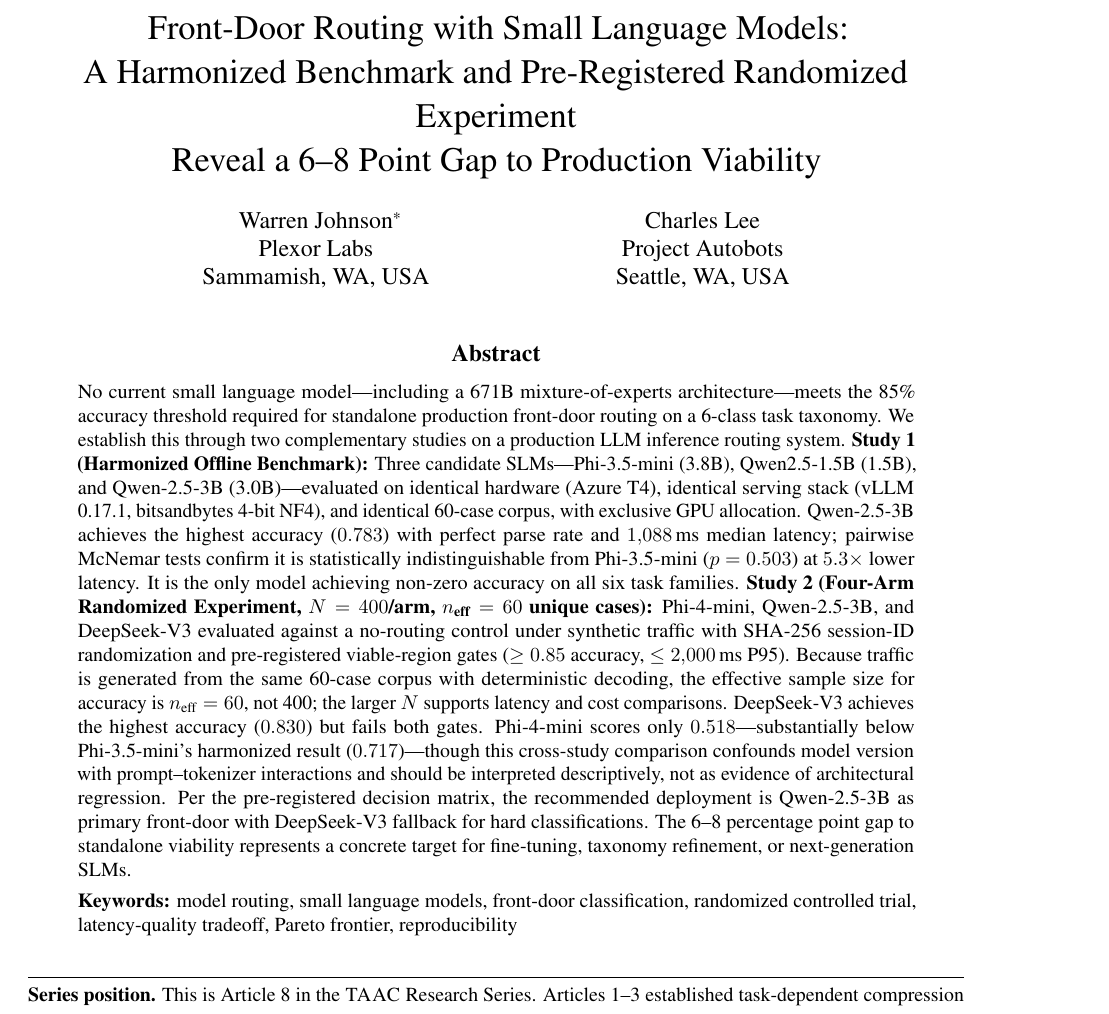
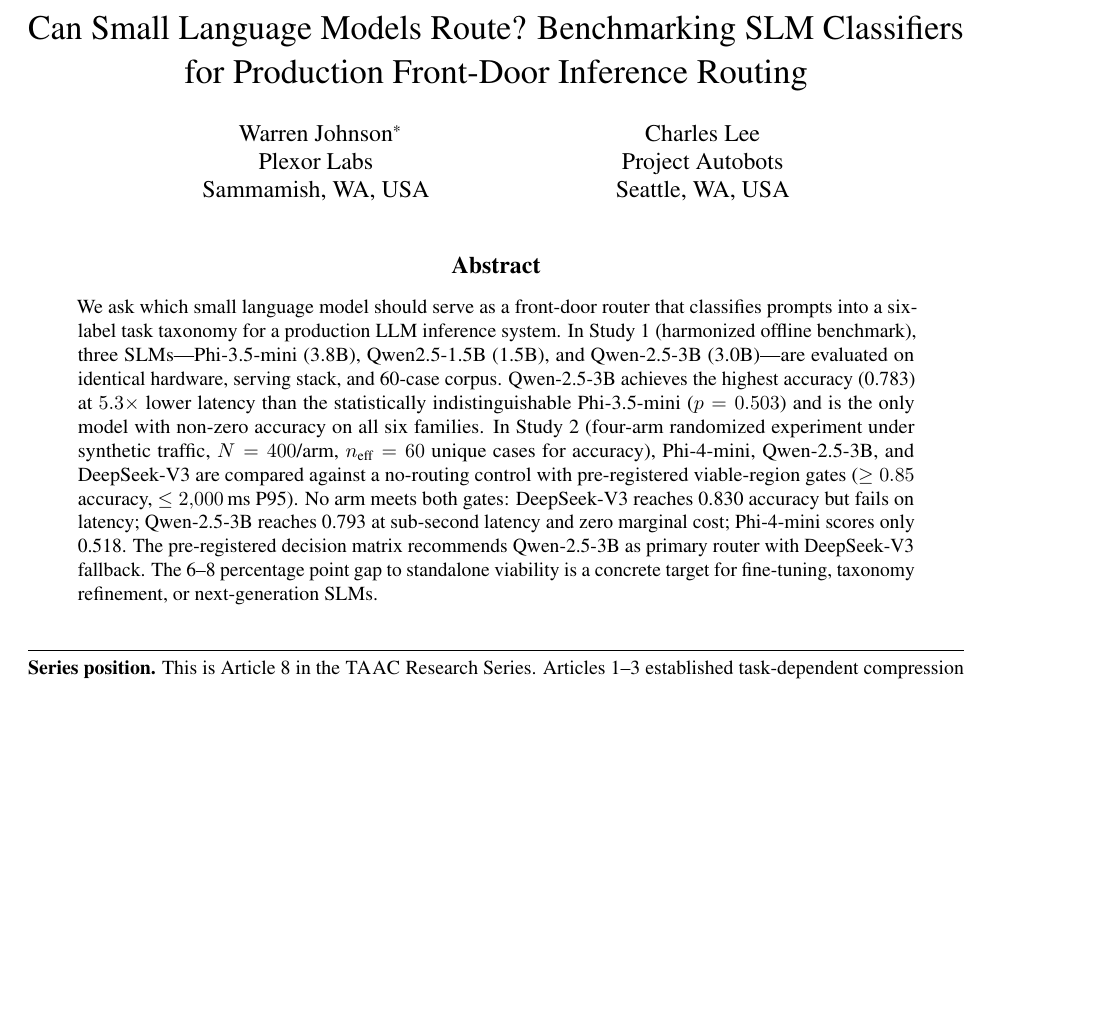
Before and after one commit to micoverde/plexor-slm-frontdoor-rct, a LaTeX paper (paper/main.tex): part of page 1 of 21 before the commit and part of page 1 of 20 after it, cut at the place of the change, the shorter picture padded with empty space. Compiled offline with pdfLaTeX.

Commit message:
Paper v9.1: Shorter title, concise abstract, remove bolding
- Title: "Can Small Language Models Route? Benchmarking SLM Classifiers
  for Production Front-Door Inference Routing"
- Abstract: removed bold study labels, condensed to single paragraph
- Removed keywords line from abstract

Co-Authored-By: Claude Opus 4.6 (1M context) <noreply@anthropic.com>

```diff
--- a/paper/main.tex
+++ b/paper/main.tex
@@ -64,7 +64,7 @@
   \begin{tabular}[t]{c}%
 }
 
-\title{Front-Door Routing with Small Language Models:\\A Harmonized Benchmark and Pre-Registered Randomized Experiment\\Reveal a 6--8 Point Gap to Production Viability}
+\title{Can Small Language Models Route? Benchmarking SLM Classifiers\\for Production Front-Door Inference Routing}
 
 \author{
   Warren Johnson\thanks{Corresponding author. E-mail: \texttt{warrenjo@plexor.dev}}\\
@@ -83,11 +83,7 @@
 \maketitle
 
 \begin{abstract}
-No current small language model---including a 671B mixture-of-experts architecture---meets the 85\% accuracy threshold required for standalone production front-door routing on a 6-class task taxonomy. We establish this through two complementary studies on a production LLM inference routing system.
-\textbf{Study~1 (Harmonized Offline Benchmark):} Three candidate SLMs---Phi-3.5-mini (3.8B), Qwen2.5-1.5B (1.5B), and Qwen-2.5-3B (3.0B)---evaluated on identical hardware (Azure T4), identical serving stack (vLLM 0.17.1, bitsandbytes 4-bit NF4), and identical 60-case corpus, with exclusive GPU allocation. Qwen-2.5-3B achieves the highest accuracy ($0.783$) with perfect parse rate and $1{,}088$\,ms median latency; pairwise McNemar tests confirm it is statistically indistinguishable from Phi-3.5-mini ($p = 0.503$) at $5.3\times$ lower latency. It is the only model achieving non-zero accuracy on all six task families.
-\textbf{Study~2 (Four-Arm Randomized Experiment, $N = 400$/arm, $n_{\text{eff}} = 60$ unique cases):} Phi-4-mini, Qwen-2.5-3B, and DeepSeek-V3 evaluated against a no-routing control under synthetic traffic with SHA-256 session-ID randomization and pre-registered viable-region gates ($\geq 0.85$ accuracy, $\leq 2{,}000$\,ms P95). Because traffic is generated from the same 60-case corpus with deterministic decoding, the effective sample size for accuracy is $n_{\text{eff}} = 60$, not 400; the larger $N$ supports latency and cost comparisons. DeepSeek-V3 achieves the highest accuracy ($0.830$) but fails both gates. Phi-4-mini scores only $0.518$---substantially below Phi-3.5-mini's harmonized result ($0.717$)---though this cross-study comparison confounds model version with prompt--tokenizer interactions and should be interpreted descriptively, not as evidence of architectural regression. Per the pre-registered decision matrix, the recommended deployment is Qwen-2.5-3B as primary front-door with DeepSeek-V3 fallback for hard classifications. The 6--8 percentage point gap to standalone viability represents a concrete target for fine-tuning, taxonomy refinement, or next-generation SLMs.
-
-\textbf{Keywords:} model routing, small language models, front-door classification, randomized controlled trial, latency-quality tradeoff, Pareto frontier, reproducibility
+We ask which small language model should serve as a front-door router that classifies prompts into a six-label task taxonomy for a production LLM inference system. In Study~1 (harmonized offline benchmark), three SLMs---Phi-3.5-mini (3.8B), Qwen2.5-1.5B (1.5B), and Qwen-2.5-3B (3.0B)---are evaluated on identical hardware, serving stack, and 60-case corpus. Qwen-2.5-3B achieves the highest accuracy (0.783) at $5.3\times$ lower latency than the statistically indistinguishable Phi-3.5-mini ($p = 0.503$) and is the only model with non-zero accuracy on all six families. In Study~2 (four-arm randomized experiment under synthetic traffic, $N = 400$/arm, $n_{\text{eff}} = 60$ unique cases for accuracy), Phi-4-mini, Qwen-2.5-3B, and DeepSeek-V3 are compared against a no-routing control with pre-registered viable-region gates ($\geq 0.85$ accuracy, $\leq 2{,}000$\,ms P95). No arm meets both gates: DeepSeek-V3 reaches 0.830 accuracy but fails on latency; Qwen-2.5-3B reaches 0.793 at sub-second latency and zero marginal cost; Phi-4-mini scores only 0.518. The pre-registered decision matrix recommends Qwen-2.5-3B as primary router with DeepSeek-V3 fallback. The 6--8 percentage point gap to standalone viability is a concrete target for fine-tuning, taxonomy refinement, or next-generation SLMs.
 \end{abstract}
 
 \vspace{0.5em}
```
Also changed, not shown: paper/main.pdf, paper/main.tex (4 more changed lines).
